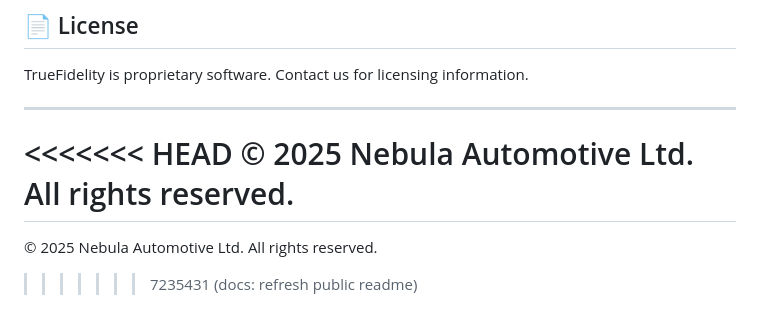
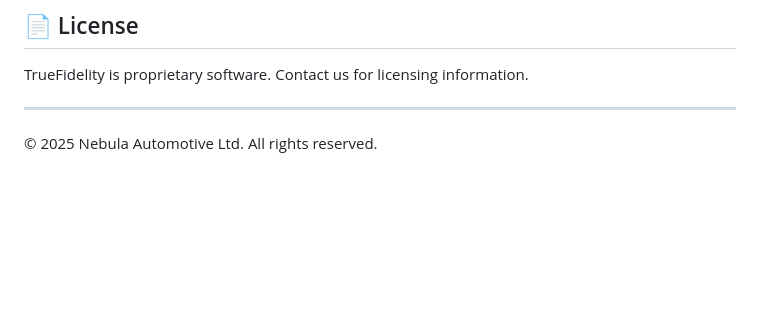
Before and after one commit to NebulaTechSolutions/TrueFidelity, a Markdown page: README.md, the part around the change. Drawn GitHub-style; blank space fills up the shorter version.

Commit message:
Fix merge conflict in README.md
Removed merge conflict markers from README.

```diff
--- a/README.md
+++ b/README.md
@@ -142,8 +142,4 @@ TrueFidelity is proprietary software. Contact us for licensing information.
 
 ---
 
-<<<<<<< HEAD
 © 2025 Nebula Automotive Ltd. All rights reserved.
-=======
-© 2025 Nebula Automotive Ltd. All rights reserved.
->>>>>>> 7235431 (docs: refresh public readme)
```
